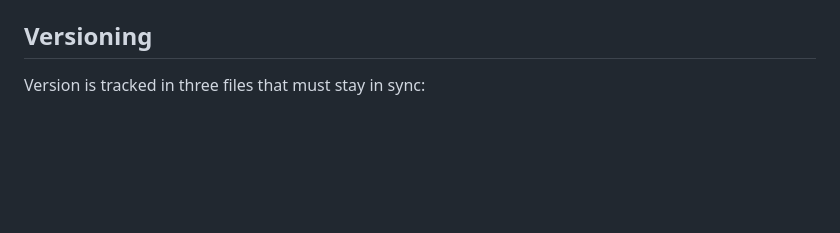
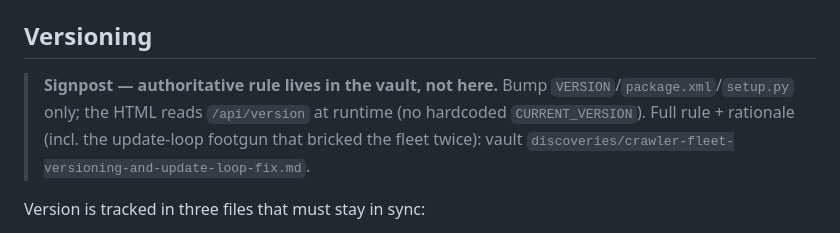
Before and after one commit to Craig-B-RAE/pipe_crawler_control, a Markdown page: CLAUDE.md, the part around the change. Rendered like a GitHub page; blank space fills up the shorter version.

Commit message:
docs(CLAUDE.md): thin signpost to vault for versioning rule
Keep CLAUDE.md as a signpost; the authoritative versioning rule + the
update-loop-footgun rationale live in the vault
(discoveries/crawler-fleet-versioning-and-update-loop-fix.md), which is
current cross-session and cross-crawler regardless of any Pi's pull state.

Co-Authored-By: Claude Opus 4.8 (1M context) <noreply@anthropic.com>

```diff
--- a/CLAUDE.md
+++ b/CLAUDE.md
@@ -6,6 +6,8 @@
 - **Branch:** `main` — single-branch workflow. The old `development` branch was retired across all three crawler repos (`pipe_crawler_control`, `roboclaw_driver2`, `roboclaw_interfaces`). Commit and push directly to `main`; fleet crawlers pull from `main`.
 
 ## Versioning
+
+> **Signpost — authoritative rule lives in the vault, not here.** Bump `VERSION`/`package.xml`/`setup.py` only; the HTML reads `/api/version` at runtime (no hardcoded `CURRENT_VERSION`). Full rule + rationale (incl. the update-loop footgun that bricked the fleet twice): vault `discoveries/crawler-fleet-versioning-and-update-loop-fix.md`.
 
 Version is tracked in three files that must stay in sync:
 - `VERSION` (top-level, plain text)
```
